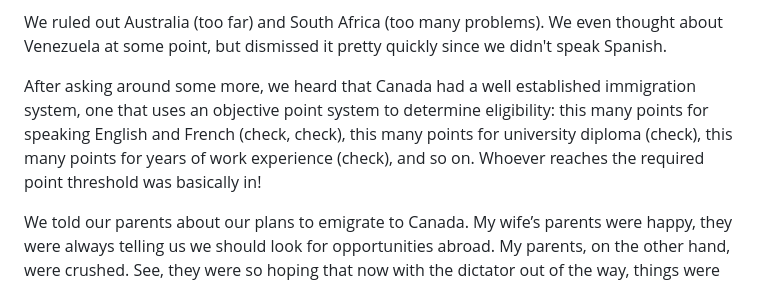
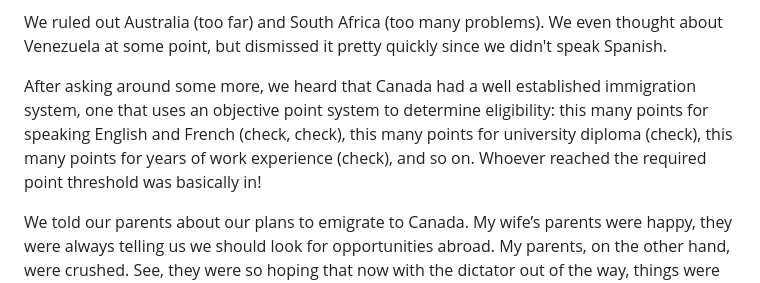
Before and after one commit to gamihaila/memoirs, a Markdown page: docs/leaving_romania.md, the part around the change. GitHub-like rendering.

```diff
--- a/docs/leaving_romania.md
+++ b/docs/leaving_romania.md
@@ -27,7 +27,7 @@ I was stunned by his answer, but I could see his point. In my mind, however I wa
 
 We ruled out Australia (too far) and South Africa (too many problems). We even thought about Venezuela at some point, but dismissed it pretty quickly since we didn't speak Spanish.
 
-After asking around some more, we heard that Canada had a well established immigration system, one that uses an objective point system to determine eligibility: this many points for speaking English and French (check, check), this many points for university diploma (check), this many points for years of work experience (check), and so on. Whoever reaches the required point threshold was basically in!
+After asking around some more, we heard that Canada had a well established immigration system, one that uses an objective point system to determine eligibility: this many points for speaking English and French (check, check), this many points for university diploma (check), this many points for years of work experience (check), and so on. Whoever reached the required point threshold was basically in!
 
 We told our parents about our plans to emigrate to Canada. My wife’s parents were happy, they were always telling us we should look for opportunities abroad. My parents, on the other hand, were crushed. See, they were so hoping that now with the dictator out of the way, things were going to improve in Romania, and they wanted us to contribute to building a better country. We had similar views right after the Revolution, but had become disillusioned pretty quickly. The political landscape at the time was dominated with former Communist Party members, now re-branded as Social Democrats. When I raised this during a dinner party my Mom organized with a few of their friends, one of them told me, bluntly:
 
```
